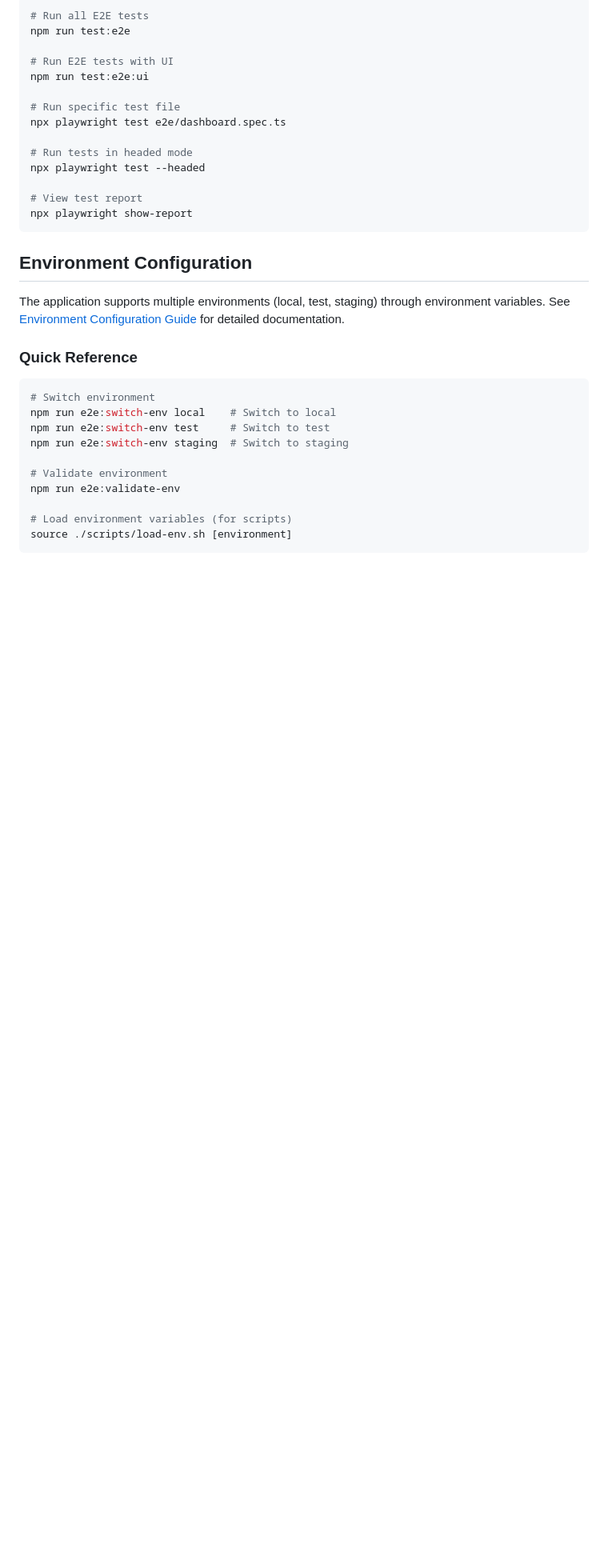
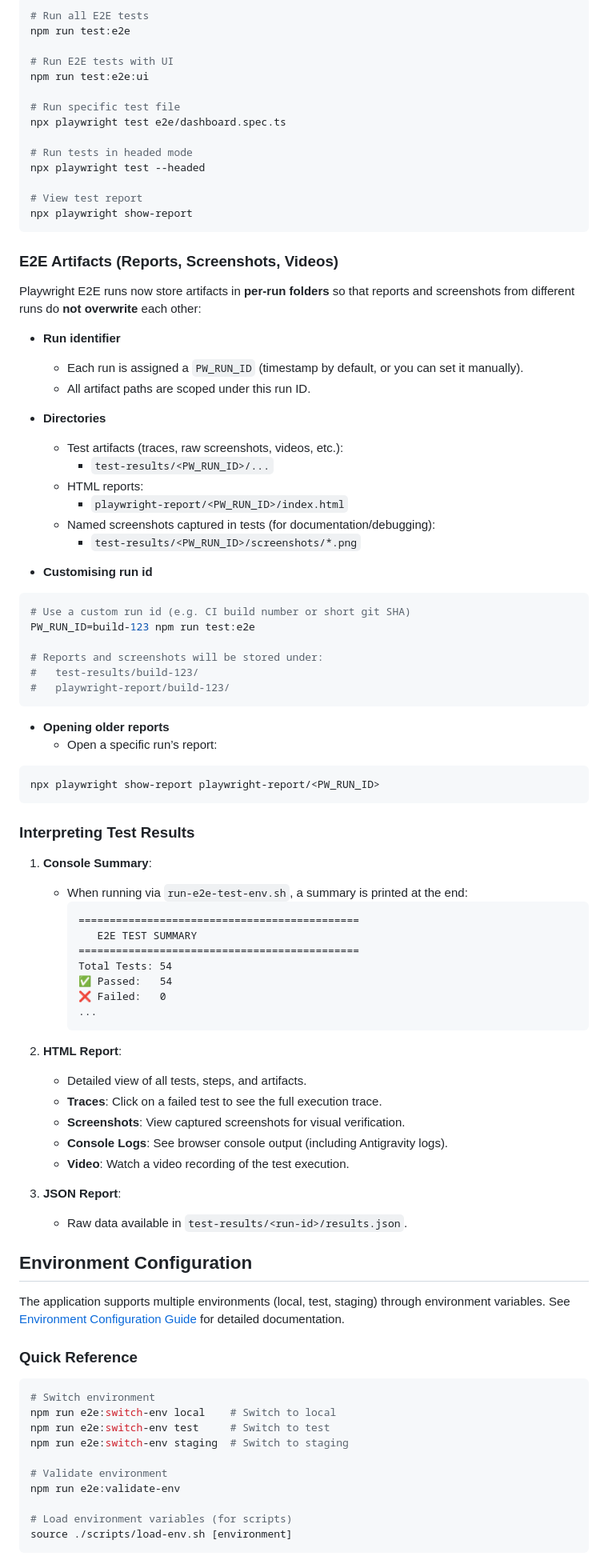
Before and after one commit to nguyentantai21042004/co3017-software-architecture, a Markdown page: sources/client/TESTING.md, the part around one of its changes. Shown at 80% size. Drawn GitHub-style; blank space fills up the shorter version.

````diff
--- a/sources/client/TESTING.md
+++ b/sources/client/TESTING.md
@@ -211,6 +251,64 @@ npx playwright test --headed
 # View test report
 npx playwright show-report
 ```
+
+### E2E Artifacts (Reports, Screenshots, Videos)
+
+Playwright E2E runs now store artifacts in **per-run folders** so that reports and screenshots from different runs do **not overwrite** each other:
+
+- **Run identifier**
+  - Each run is assigned a `PW_RUN_ID` (timestamp by default, or you can set it manually).
+  - All artifact paths are scoped under this run ID.
+
+- **Directories**
+  - Test artifacts (traces, raw screenshots, videos, etc.):
+    - `test-results/<PW_RUN_ID>/...`
+  - HTML reports:
+    - `playwright-report/<PW_RUN_ID>/index.html`
+  - Named screenshots captured in tests (for documentation/debugging):
+    - `test-results/<PW_RUN_ID>/screenshots/*.png`
+
+- **Customising run id**
+
+```bash
+# Use a custom run id (e.g. CI build number or short git SHA)
+PW_RUN_ID=build-123 npm run test:e2e
+
+# Reports and screenshots will be stored under:
+#   test-results/build-123/
+#   playwright-report/build-123/
+```
+
+- **Opening older reports**
+  - Open a specific run’s report:
+
+```bash
+npx playwright show-report playwright-report/<PW_RUN_ID>
+```
+
+### Interpreting Test Results
+
+1. **Console Summary**:
+   - When running via `run-e2e-test-env.sh`, a summary is printed at the end:
+     ```
+     =============================================
+        E2E TEST SUMMARY
+     =============================================
+     Total Tests: 54
+     ✅ Passed:   54
+     ❌ Failed:   0
+     ...
+     ```
+
+2. **HTML Report**:
+   - Detailed view of all tests, steps, and artifacts.
+   - **Traces**: Click on a failed test to see the full execution trace.
+   - **Screenshots**: View captured screenshots for visual verification.
+   - **Console Logs**: See browser console output (including Antigravity logs).
+   - **Video**: Watch a video recording of the test execution.
+
+3. **JSON Report**:
+   - Raw data available in `test-results/<run-id>/results.json`.
 
 ## Environment Configuration
 
````
Also changed, not shown: other parts of sources/client/TESTING.md (+82 -3 lines), 1 other file.
